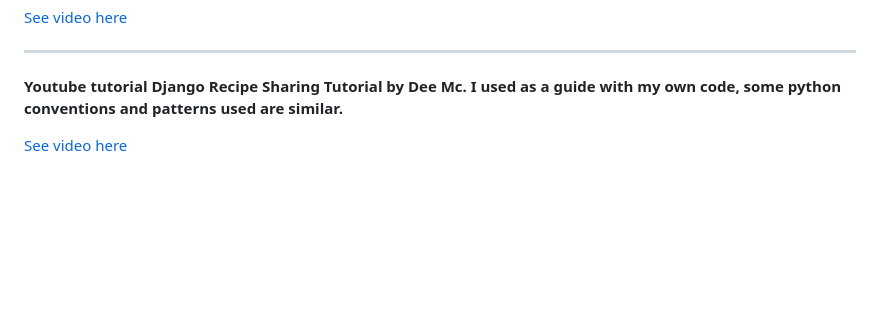
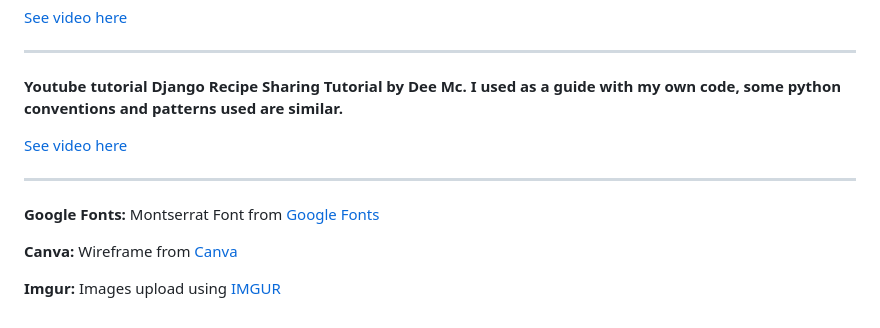
Before and after one commit to mariebernf/p_3_smoothie, a Markdown page: README.md, the part around the change. GitHub-like rendering; blank space fills up the shorter version.

Commit message:
Update credits

```diff
--- a/README.md
+++ b/README.md
@@ -242,3 +242,11 @@ Pop-up Alert: Verified the "Task added successfully!" pop-up message appears whe
 **Youtube tutorial Django Recipe Sharing Tutorial by Dee Mc. I used as a guide with my own code, some python conventions and patterns used are similar.**
 
 [See video here](https://www.youtube.com/watch?v=sBjbty691eI&list=PLXuTq6OsqZjbCSfiLNb2f1FOs8viArjWy)
+
+---
+
+**Google Fonts:** Montserrat Font from [Google Fonts](https://fonts.google.com/)
+
+**Canva:** Wireframe from [Canva](https://www.canva.com/)
+
+**Imgur:** Images upload using [IMGUR](https://imgur.com/)
```
